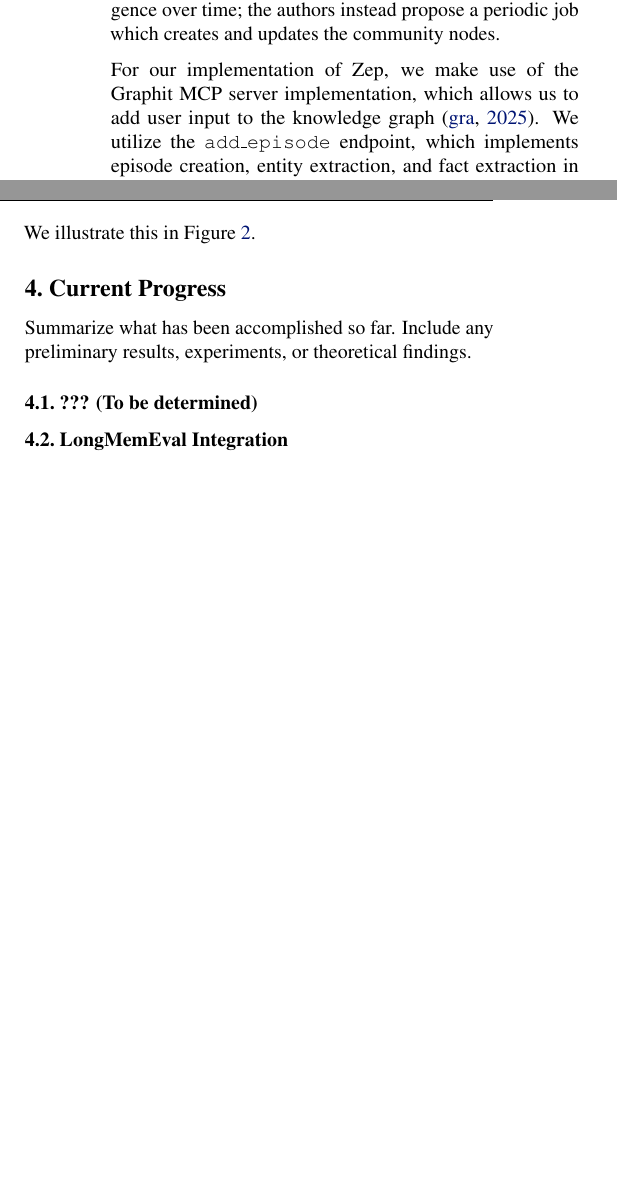
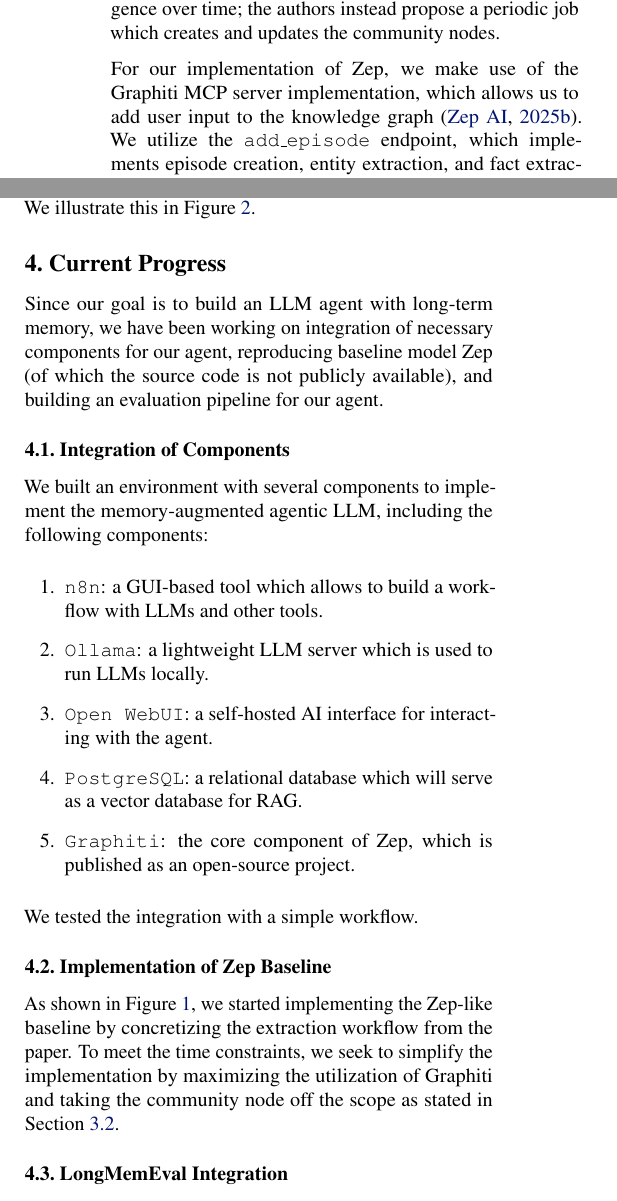
Before and after one commit to legendofa/adl-group-14-progress-report, a LaTeX paper (paper.tex): two parts of the columns of page 3 of 5, joined at a grey line, cut so that both start at the same text, the shorter picture padded with empty space. Compiled offline with pdfLaTeX.

Commit message:
Update current progress

```diff
--- a/paper.tex
+++ b/paper.tex
@@ -169,7 +169,7 @@
 
 An additional concept that Zep introduces is community nodes. The authors acknowledge that the creation of community nodes through incremental updates leads to divergence over time; the authors instead propose a periodic job which creates and updates the community nodes.
 
-For our implementation of Zep, we make use of the Graphit MCP server implementation, which allows us to add user input to the knowledge graph \cite{graphitirepo2025}. We utilize the \texttt{add\_episode} endpoint, which implements episode creation, entity extraction, and fact extraction in itself. The user input is sent to the MCP server, which extracts the relevant information and adds it to the knowledge graph accordingly.
+For our implementation of Zep, we make use of the Graphiti MCP server implementation, which allows us to add user input to the knowledge graph \cite{graphitirepo2025}. We utilize the \texttt{add\_episode} endpoint, which implements episode creation, entity extraction, and fact extraction in itself. The user input is sent to the MCP server, which extracts the relevant information and adds it to the knowledge graph accordingly.
 The MCP server allows us then multiple search tools for retrieving information from the knowledge graph: \texttt{search\_nodes}, \texttt{search\_facts}, \texttt{get\_episodes}. We aim to repopulate the context of the agent by utilizing these search tools.
 
 \begin{figure*}[t]
@@ -202,10 +202,30 @@
 \end{figure}
 
 \section{Current Progress}
-Summarize what has been accomplished so far.
-Include any preliminary results, experiments, or theoretical findings.
+Since our goal is to build an LLM agent with long-term memory,
+we have been working on integration of necessary components for our agent,
+    reproducing baseline model Zep (of which the source code is not publicly available),
+    and building an evaluation pipeline for our agent.
 
-\subsection{??? (To be determined)}
+\subsection{Integration of Components}
+We built an environment with several components to implement the memory-augmented agentic LLM,
+including the following components:
+\begin{enumerate}
+    \item \texttt{n8n}: a GUI-based tool which allows to build a workflow with LLMs and other tools.
+    \item \texttt{Ollama}: a lightweight LLM server which is used to run LLMs locally.
+    \item \texttt{Open WebUI}: a self-hosted AI interface for interacting with the agent.
+    \item \texttt{PostgreSQL}: a relational database which will serve as a vector database for RAG.
+    \item \texttt{Graphiti}: the core component of Zep, which is published as an open-source project.
+\end{enumerate}
+We tested the integration with a simple workflow.
+
+\subsection{Implementation of Zep Baseline}
+As shown in Figure~\ref{fig:zep-extraction-workflow}, we started implementing the Zep-like baseline
+by concretizing the extraction workflow from the paper.
+To meet the time constraints, we seek to simplify the implementation
+by maximizing the utilization of Graphiti and taking the community node off the scope as stated in
+Section~\ref{sec:zep-baseline-construction}.
+
 \subsection{LongMemEval Integration}
 
 We integrated the \textbf{LongMemEval} benchmark \cite{longmemeval2024} to standardize the assessment of long-term memory in multi-session dialogue.
```
Also changed, not shown: paper.bib (+1 -1 lines), paper.tex (16 more changed lines), 2 other files.
